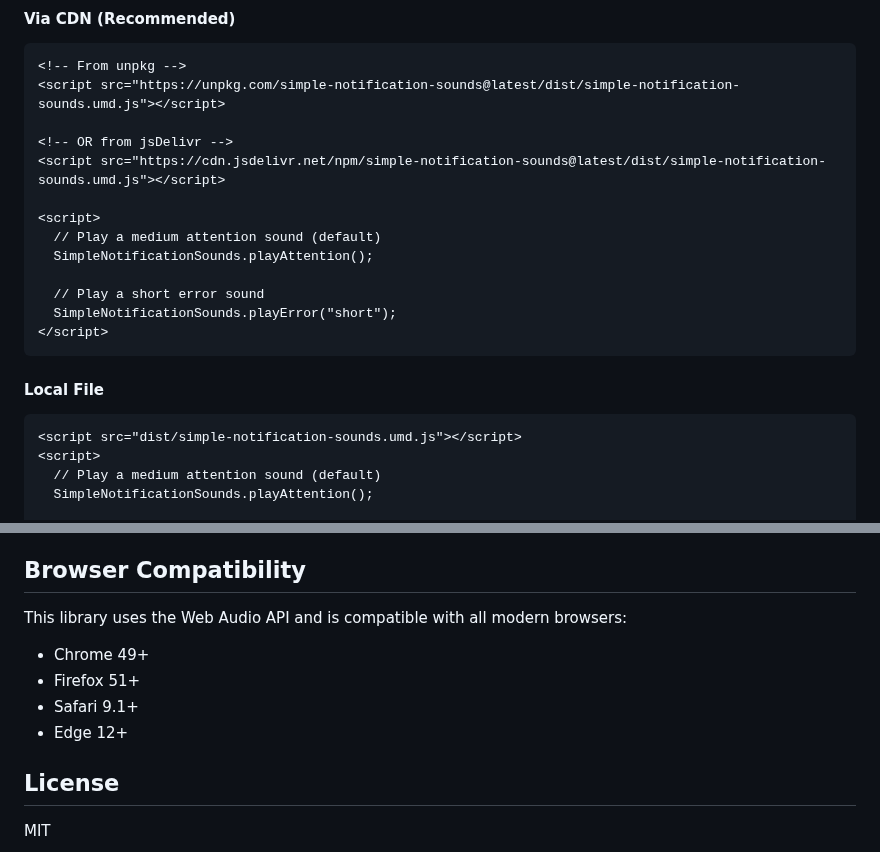
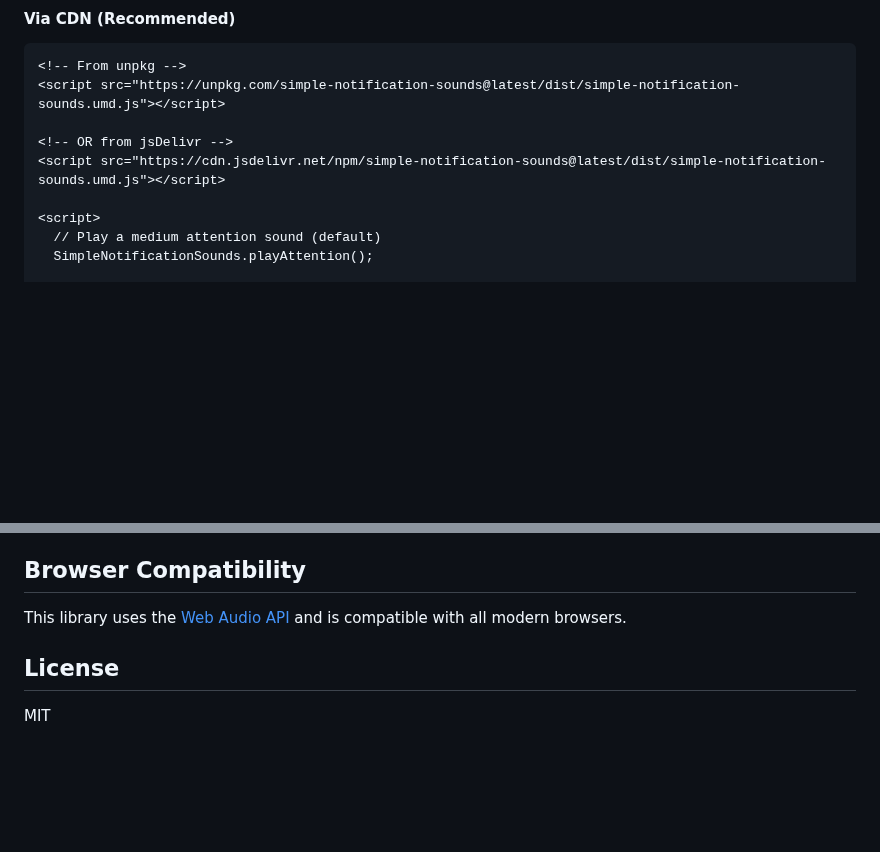
Before and after one commit to Stieneee/simple-notification-sounds, a Markdown page: README.md, 2 parts joined by grey strips. GitHub-like rendering; blank space fills up the shorter version.

Commit message:
doc: update readme

````diff
--- a/README.md
+++ b/README.md
@@ -46,19 +46,6 @@ playWarning("long");
 <!-- OR from jsDelivr -->
 <script src="https://cdn.jsdelivr.net/npm/simple-notification-sounds@latest/dist/simple-notification-sounds.umd.js"></script>
 
-<script>
-  // Play a medium attention sound (default)
-  SimpleNotificationSounds.playAttention();
-
-  // Play a short error sound
-  SimpleNotificationSounds.playError("short");
-</script>
-```
-
-#### Local File
-
-```html
-<script src="dist/simple-notification-sounds.umd.js"></script>
 <script>
   // Play a medium attention sound (default)
   SimpleNotificationSounds.playAttention();
@@ -151,12 +138,7 @@ However, for convenience, this library is published to npm and automatically ava
 
 ## Browser Compatibility
 
-This library uses the Web Audio API and is compatible with all modern browsers:
-
-- Chrome 49+
-- Firefox 51+
-- Safari 9.1+
-- Edge 12+
+This library uses the [Web Audio API](https://developer.mozilla.org/en-US/docs/Web/API/Web_Audio_API#browser_compatibility) and is compatible with all modern browsers.
 
 ## License
 
````
